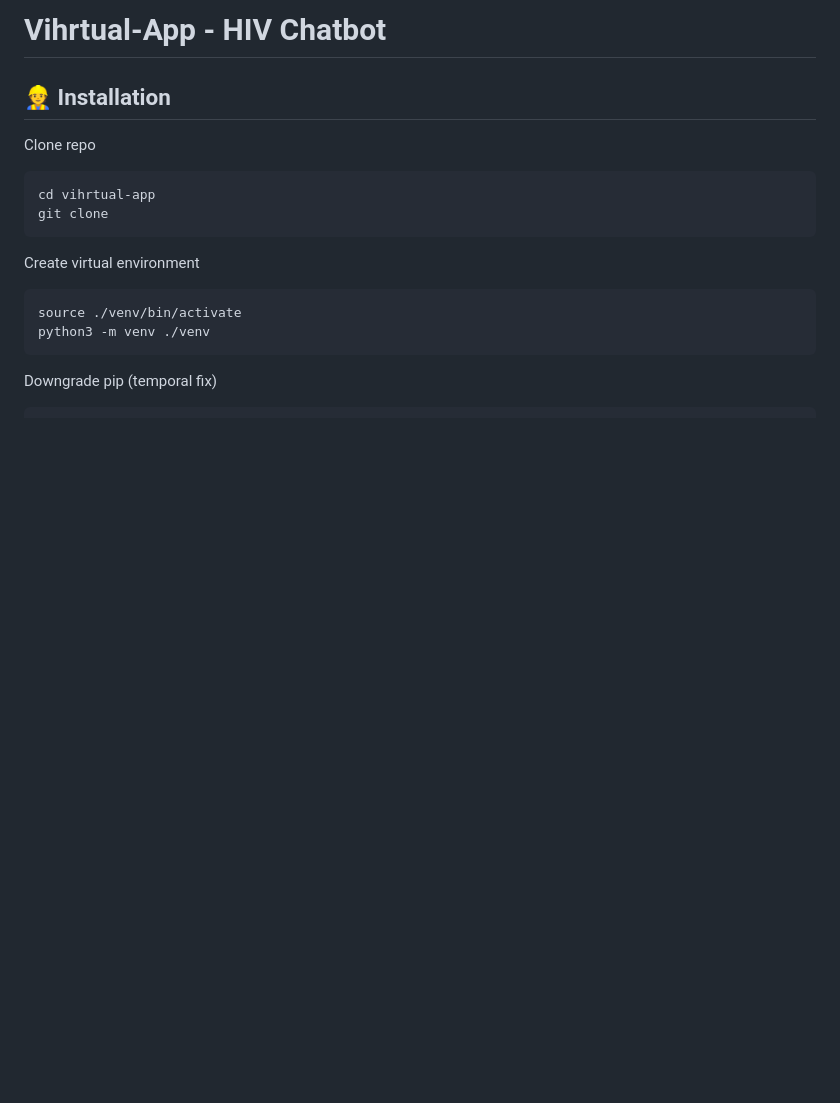
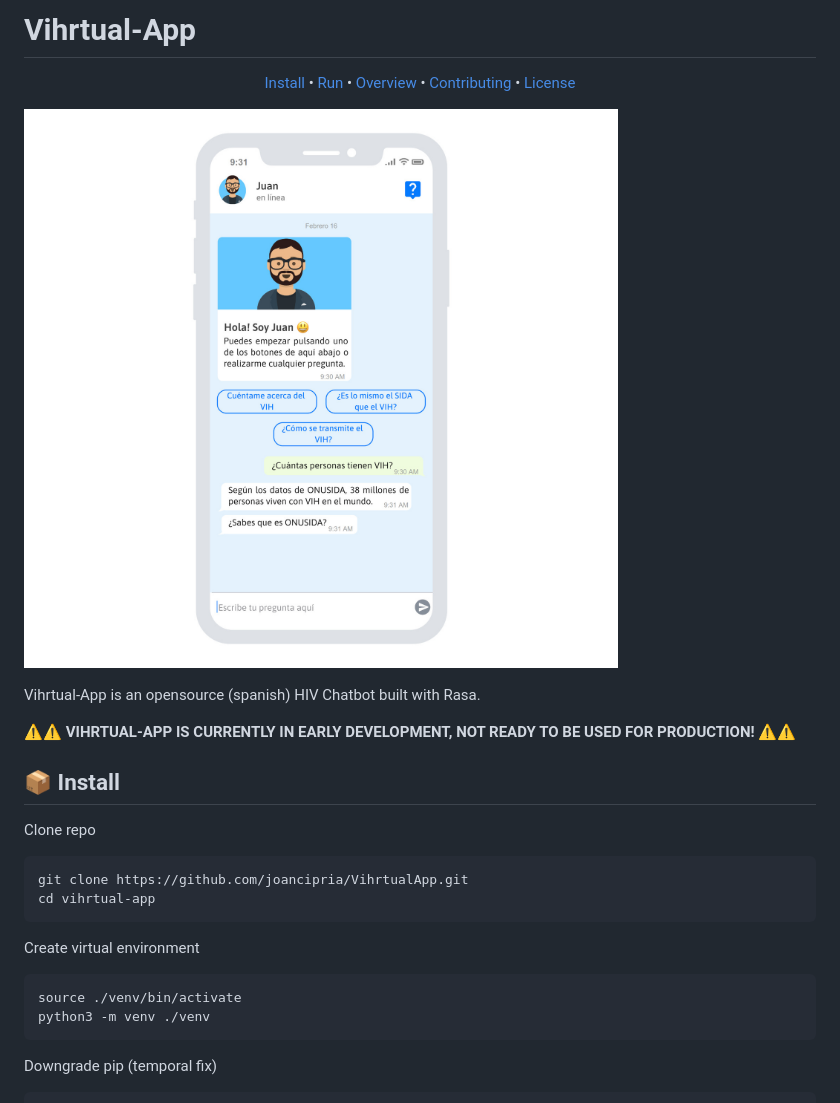
Before and after one commit to joancipria/VIHrtualApp, a Markdown page: README.md, the part around the change printed below. Rendered like a GitHub page; pictures changed too: docs/mockup.jpg (added); blank space fills up the shorter version.

Commit message:
Update readme and add screenshot

````diff
--- a/README.md
+++ b/README.md
@@ -1,12 +1,25 @@
-# Vihrtual-App - HIV Chatbot
+# Vihrtual-App
 
+<p align="center">
+    <a href="#-install">Install</a> •
+    <a href="#-run">Run</a> •
+    <a href="#-overview">Overview</a> •
+    <a href="#-contributing">Contributing</a> •
+    <a href="#-license">License</a>
+</p>
 
-## 👷‍ Installation
+![screenshot](docs/mockup.jpg)
+
+Vihrtual-App is an opensource (spanish) HIV Chatbot built with Rasa.
+
+⚠️⚠️ **VIHRTUAL-APP IS CURRENTLY IN EARLY DEVELOPMENT, NOT READY TO BE USED FOR PRODUCTION!** ⚠️⚠️
+
+## 📦 Install
 
 Clone repo
 ```
+git clone https://github.com/joancipria/VihrtualApp.git
 cd vihrtual-app
-git clone
 ```
 Create virtual environment
 ```
````
Also changed, not shown: other parts of README.md (+17 -10 lines).
